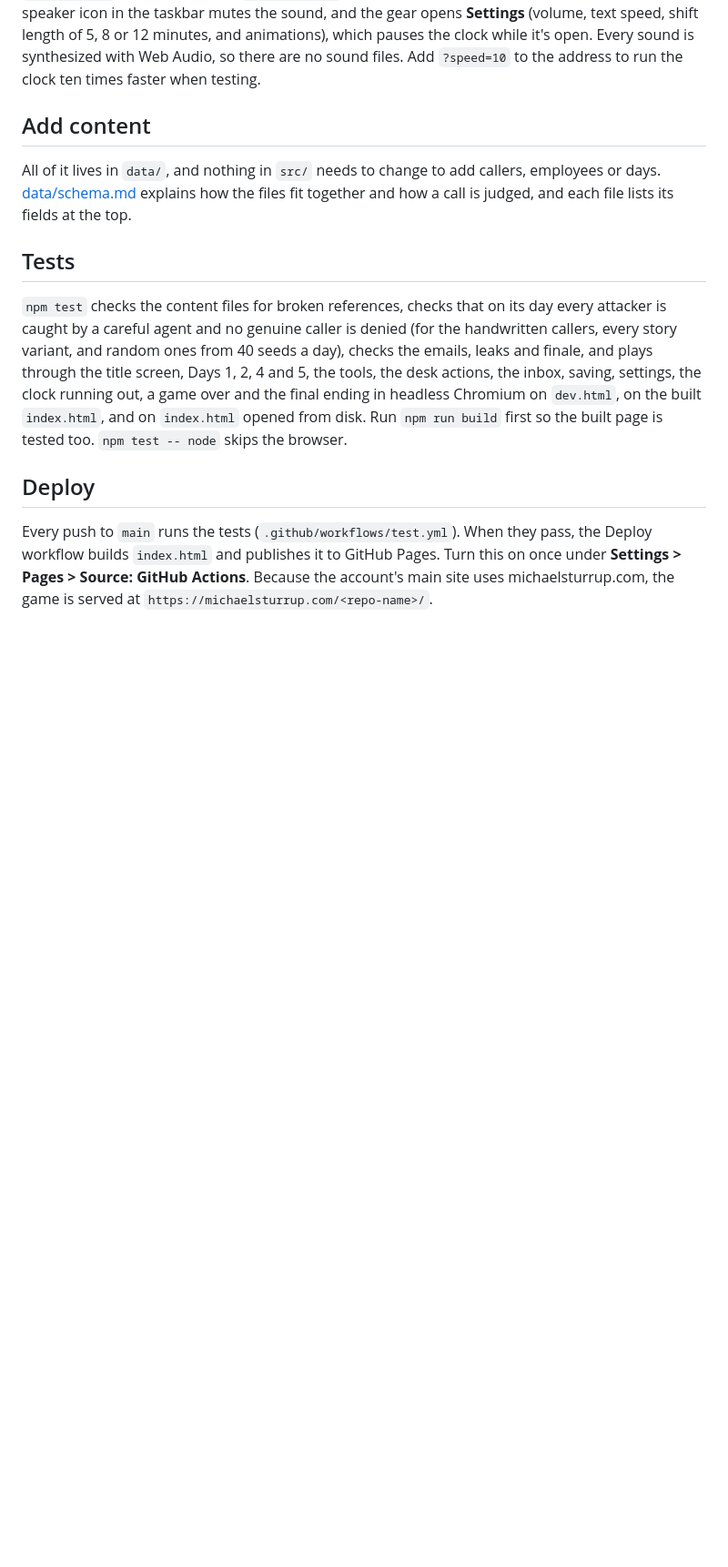
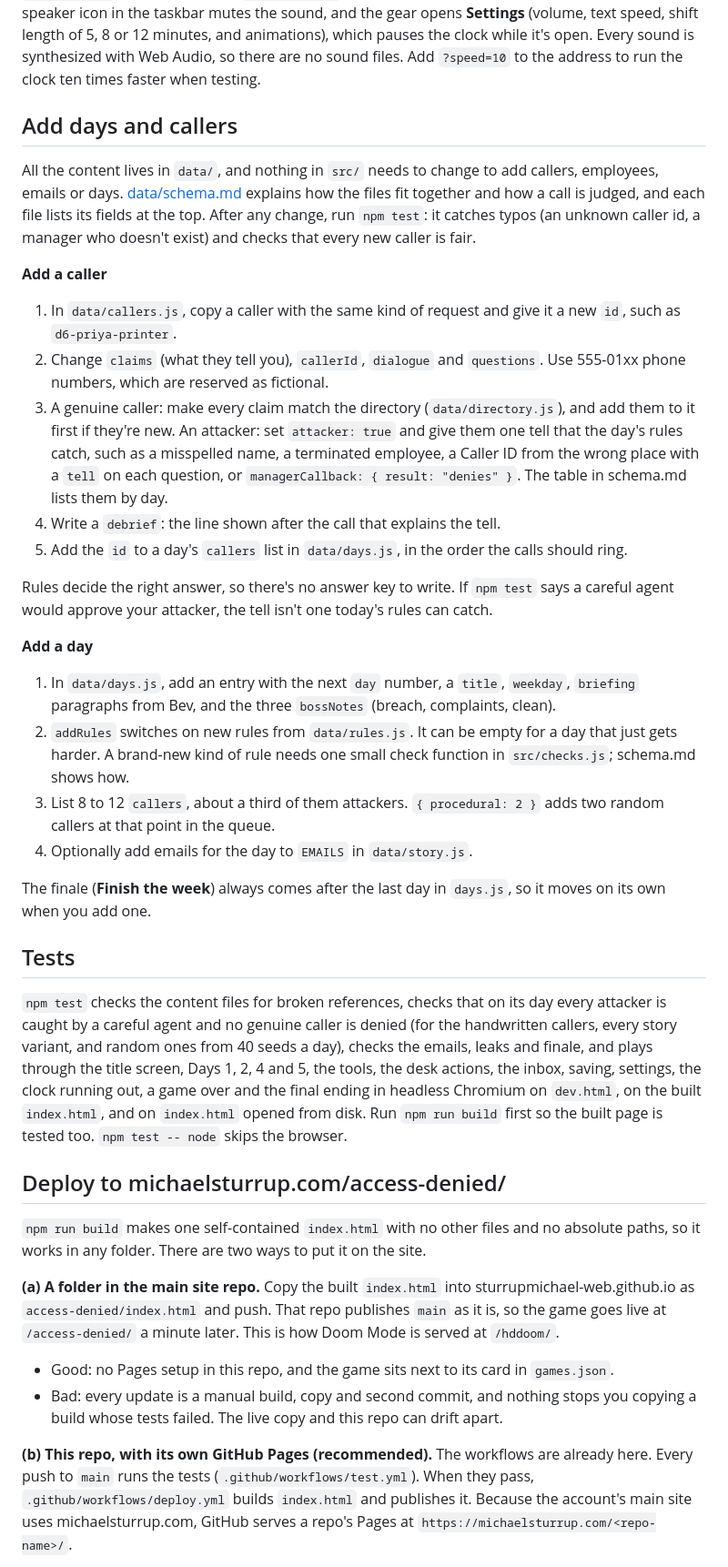
Before and after one commit to sturrupmichael-web/access-denied, a Markdown page: README.md, the part around one of its changes. Shown at 91% size. GitHub-like rendering; blank space fills up the shorter version.

Commit message:
Phase 5: README for adding content and deploying to /access-denied/
Compares a folder in the main site repo with this repo's own Pages, recommends
the repo (renamed to access-denied), and lists the one-time steps and the card.

Co-Authored-By: Claude Opus 5.5 <noreply@anthropic.com>
Claude-Session: https://claude.ai/code/session_01PdPntiFjSmGCygRVoxM4ok

```diff
--- a/README.md
+++ b/README.md
@@ -98,11 +98,45 @@ games on the site. The speaker icon in the taskbar mutes the sound, and the gear
 pauses the clock while it's open. Every sound is synthesized with Web Audio, so there are no
 sound files. Add `?speed=10` to the address to run the clock ten times faster when testing.
 
-## Add content
+## Add days and callers
 
-All of it lives in `data/`, and nothing in `src/` needs to change to add callers, employees
-or days. [data/schema.md](data/schema.md) explains how the files fit together and how a
-call is judged, and each file lists its fields at the top.
+All the content lives in `data/`, and nothing in `src/` needs to change to add callers,
+employees, emails or days. [data/schema.md](data/schema.md) explains how the files fit
+together and how a call is judged, and each file lists its fields at the top. After any
+change, run `npm test`: it catches typos (an unknown caller id, a manager who doesn't
+exist) and checks that every new caller is fair.
+
+**Add a caller**
+
+1. In `data/callers.js`, copy a caller with the same kind of request and give it a new
+   `id`, such as `d6-priya-printer`.
+2. Change `claims` (what they tell you), `callerId`, `dialogue` and `questions`. Use
+   555-01xx phone numbers, which are reserved as fictional.
+3. A genuine caller: make every claim match the directory (`data/directory.js`), and add
+   them to it first if they're new. An attacker: set `attacker: true` and give them one
+   tell that the day's rules catch, such as a misspelled name, a terminated employee, a
+   Caller ID from the wrong place with a `tell` on each question, or
+   `managerCallback: { result: "denies" }`. The table in schema.md lists them by day.
+4. Write a `debrief`: the line shown after the call that explains the tell.
+5. Add the `id` to a day's `callers` list in `data/days.js`, in the order the calls should
+   ring.
+
+Rules decide the right answer, so there's no answer key to write. If `npm test` says a
+careful agent would approve your attacker, the tell isn't one today's rules can catch.
+
+**Add a day**
+
+1. In `data/days.js`, add an entry with the next `day` number, a `title`, `weekday`,
+   `briefing` paragraphs from Bev, and the three `bossNotes` (breach, complaints, clean).
+2. `addRules` switches on new rules from `data/rules.js`. It can be empty for a day that
+   just gets harder. A brand-new kind of rule needs one small check function in
+   `src/checks.js`; schema.md shows how.
+3. List 8 to 12 `callers`, about a third of them attackers. `{ procedural: 2 }` adds two
+   random callers at that point in the queue.
+4. Optionally add emails for the day to `EMAILS` in `data/story.js`.
+
+The finale (**Finish the week**) always comes after the last day in `days.js`, so it
+moves on its own when you add one.
 
 ## Tests
 
@@ -111,13 +145,27 @@ attacker is caught by a careful agent and no genuine caller is denied (for the h
 callers, every story variant, and random ones from 40 seeds a day), checks the emails,
 leaks and finale, and plays through the title screen, Days 1, 2, 4 and 5, the tools, the
 desk actions, the inbox, saving, settings, the clock running out, a game over and the final
-ending in headless Chromium on
-`dev.html`, on the built `index.html`, and on `index.html` opened from disk. Run
-`npm run build` first so the built page is tested too. `npm test -- node` skips the browser.
+ending in headless Chromium on `dev.html`, on the built `index.html`, and on `index.html`
+opened from disk. Run `npm run build` first so the built page is tested too.
+`npm test -- node` skips the browser.
 
-## Deploy
+## Deploy to michaelsturrup.com/access-denied/
 
-Every push to `main` runs the tests (`.github/workflows/test.yml`). When they pass, the
-Deploy workflow builds `index.html` and publishes it to GitHub Pages. Turn this on once
-under **Settings > Pages > Source: GitHub Actions**. Because the account's main site uses
-michaelsturrup.com, the game is served at `https://michaelsturrup.com/<repo-name>/`.
+`npm run build` makes one self-contained `index.html` with no other files and no absolute
+paths, so it works in any folder. There are two ways to put it on the site.
+
+**(a) A folder in the main site repo.** Copy the built `index.html` into
+sturrupmichael-web.github.io as `access-denied/index.html` and push. That repo publishes
+`main` as it is, so the game goes live at `/access-denied/` a minute later. This is how
+Doom Mode is served at `/hddoom/`.
+
+- Good: no Pages setup in this repo, and the game sits next to its card in `games.json`.
+- Bad: every update is a manual build, copy and second commit, and nothing stops you
+  copying a build whose tests failed. The live copy and this repo can drift apart.
+
+**(b) This repo, with its own GitHub Pages (recommended).** The workflows are already here.
+Every push to `main` runs the tests (`.github/workflows/test.yml`). When they pass,
+`.github/workflows/deploy.yml` builds `index.html` and publishes it. Because the account's
+main site uses michaelsturrup.com, GitHub serves a repo's Pages at
+`https://michaelsturrup.com/<repo-name>/`.
+
```
Also changed, not shown: other parts of README.md (+43 -1 lines).
